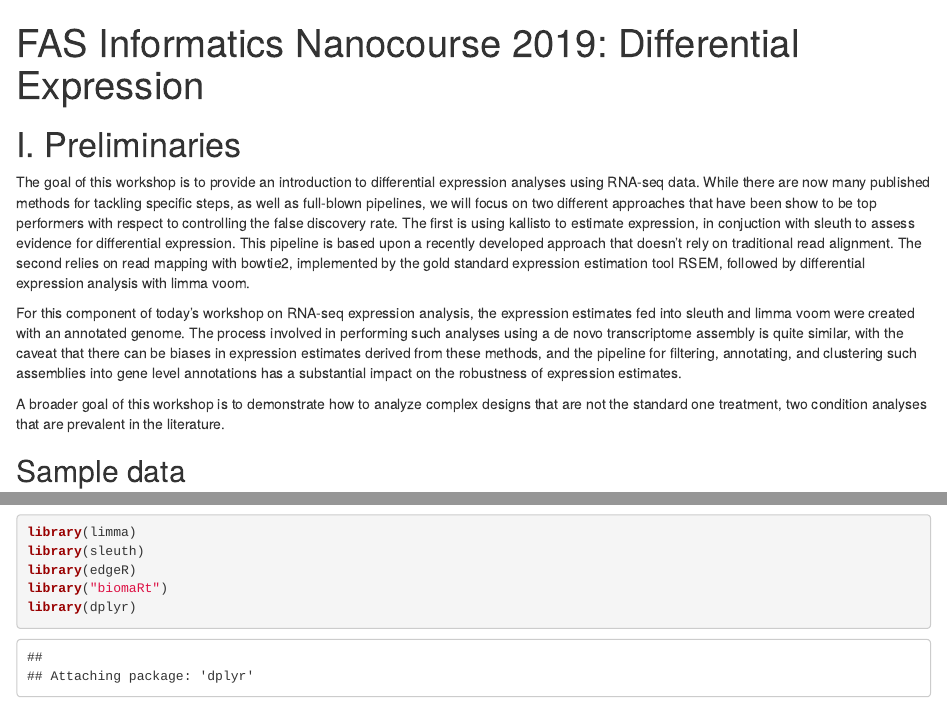
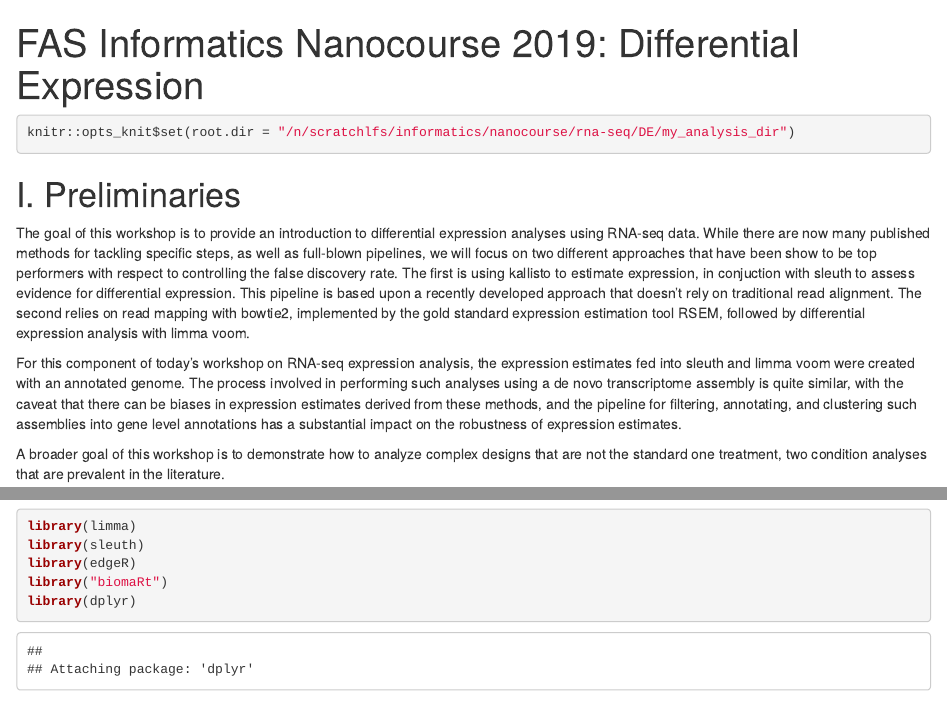
Before and after one commit to harvardinformatics/micro-course, an R Markdown document (bulkRNAseq/DE/differential_expression_nanocourse2019.Rmd): the page in a window 1100 px wide, from its top, and a second part further down, joined at a grey line. Rendered offline with R 4.5, knitr and Pandoc, with nearby package versions; some code elsewhere in the file could not run offline.

Commit message:
knitr setwd root

````diff
--- a/bulkRNAseq/DE/differential_expression_nanocourse2019.Rmd
+++ b/bulkRNAseq/DE/differential_expression_nanocourse2019.Rmd
@@ -3,7 +3,9 @@ title: 'FAS Informatics Nanocourse 2019: Differential Expression'
 output:
   html_document: default
 ---
-
+```{r setup}
+knitr::opts_knit$set(root.dir = "/n/scratchlfs/informatics/nanocourse/rna-seq/DE/my_analysis_dir")
+```
 
 # I. Preliminaries
 The goal of this workshop is to provide an introduction to differential expression analyses using RNA-seq data. While there are now many published methods for tackling specific steps, as well as full-blown pipelines, we will focus on two different approaches that have been show to be top performers with respect to controlling the false discovery rate. The first is using kallisto to estimate expression, in conjuction with sleuth to assess evidence for differential expression. This pipeline is based upon a recently developed approach that doesn't rely on traditional read alignment. The second relies on read mapping with bowtie2, implemented by the gold standard expression estimation tool RSEM, followed by differential expression analysis with limma voom.
````
